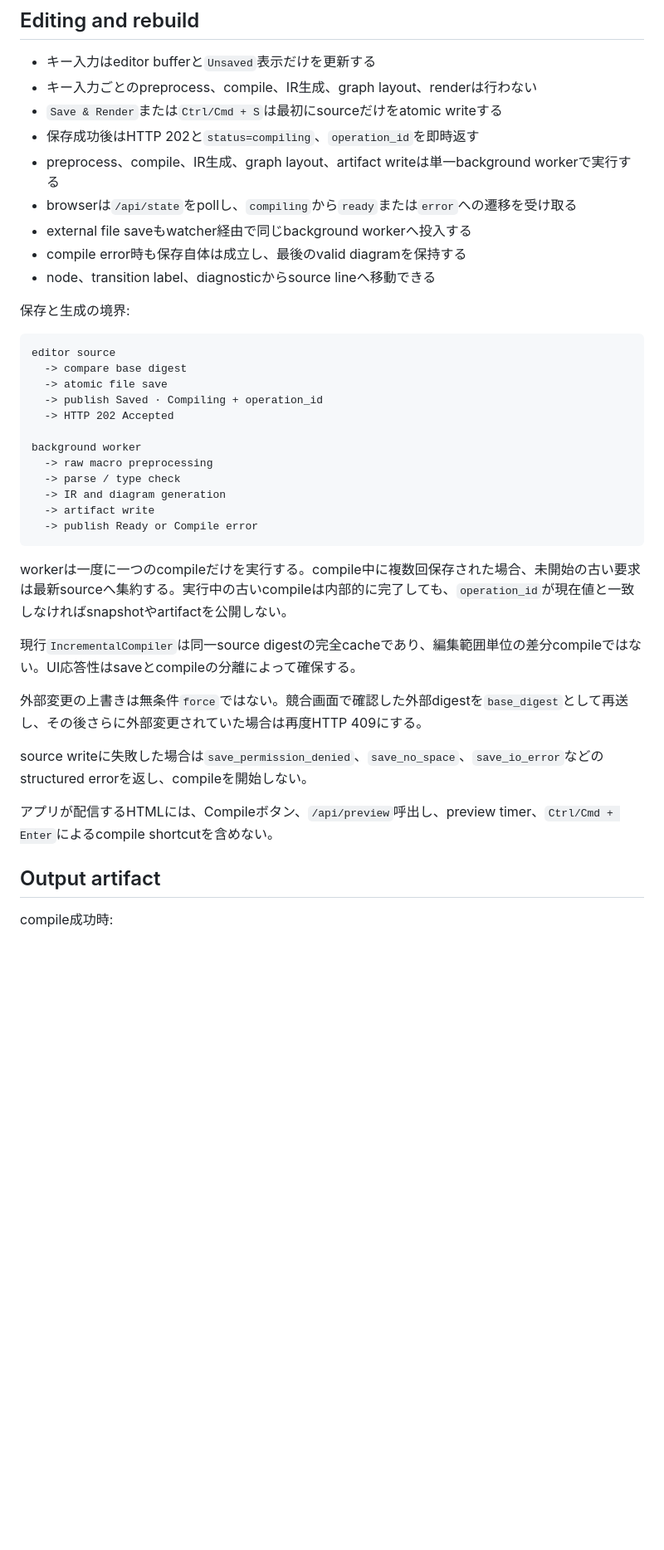
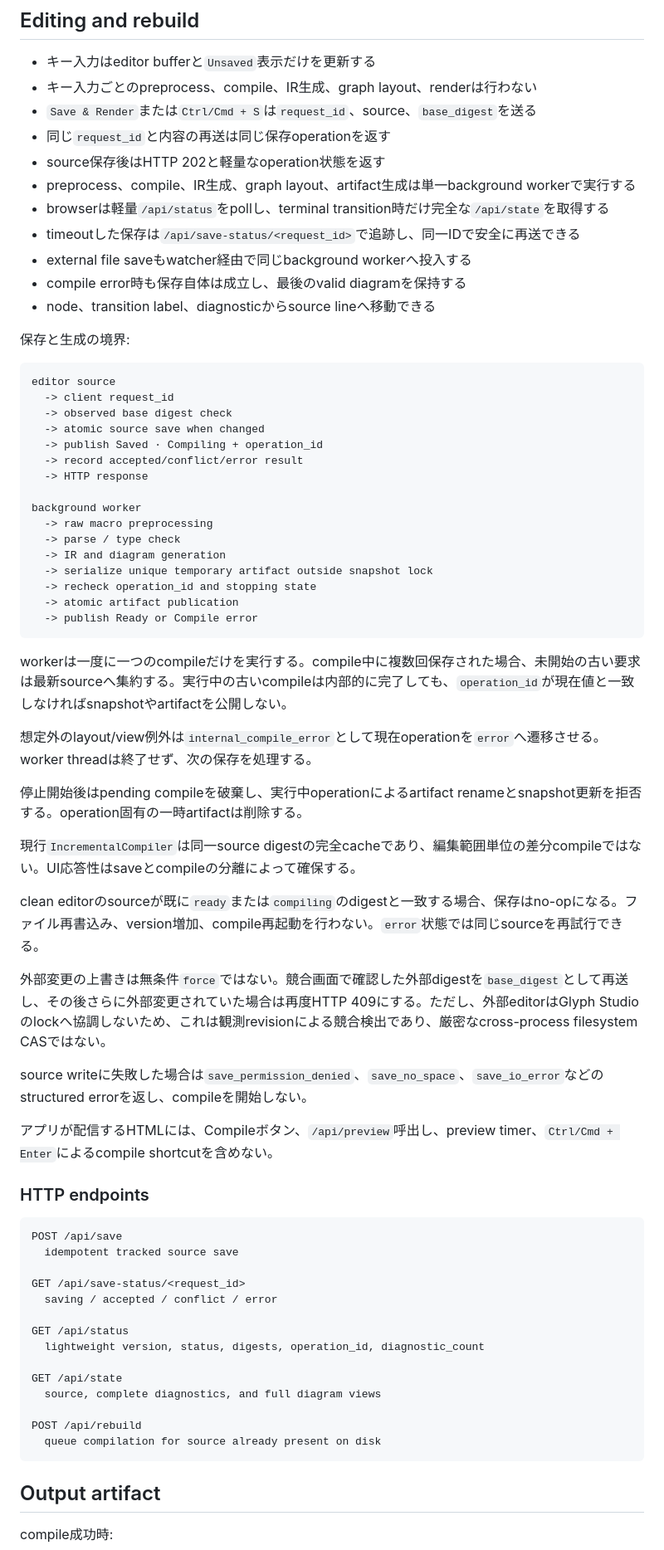
Before and after one commit to tai-calg/glyph-transpiler-rust, a Markdown page: docs/IO_STATE_APP.md, the part around one of its changes. Shown at 83% size. GitHub-like rendering; blank space fills up the shorter version.

Commit message:
Document tracked diagram saves and status polling

````diff
--- a/docs/IO_STATE_APP.md
+++ b/docs/IO_STATE_APP.md
@@ -203,10 +203,12 @@ machine Motor(state:MotorState,input:Input)
 
 - キー入力はeditor bufferと`Unsaved`表示だけを更新する
 - キー入力ごとのpreprocess、compile、IR生成、graph layout、renderは行わない
-- `Save & Render`または`Ctrl/Cmd + S`は最初にsourceだけをatomic writeする
-- 保存成功後はHTTP 202と`status=compiling`、`operation_id`を即時返す
-- preprocess、compile、IR生成、graph layout、artifact writeは単一background workerで実行する
-- browserは`/api/state`をpollし、`compiling`から`ready`または`error`への遷移を受け取る
+- `Save & Render`または`Ctrl/Cmd + S`は`request_id`、source、`base_digest`を送る
+- 同じ`request_id`と内容の再送は同じ保存operationを返す
+- source保存後はHTTP 202と軽量なoperation状態を返す
+- preprocess、compile、IR生成、graph layout、artifact生成は単一background workerで実行する
+- browserは軽量`/api/status`をpollし、terminal transition時だけ完全な`/api/state`を取得する
+- timeoutした保存は`/api/save-status/<request_id>`で追跡し、同一IDで安全に再送できる
 - external file saveもwatcher経由で同じbackground workerへ投入する
 - compile error時も保存自体は成立し、最後のvalid diagramを保持する
 - node、transition label、diagnosticからsource lineへ移動できる
@@ -215,28 +217,57 @@ machine Motor(state:MotorState,input:Input)
 
 ```text
 editor source
-  -> compare base digest
-  -> atomic file save
+  -> client request_id
+  -> observed base digest check
+  -> atomic source save when changed
   -> publish Saved · Compiling + operation_id
-  -> HTTP 202 Accepted
+  -> record accepted/conflict/error result
+  -> HTTP response
 
 background worker
   -> raw macro preprocessing
   -> parse / type check
   -> IR and diagram generation
-  -> artifact write
+  -> serialize unique temporary artifact outside snapshot lock
+  -> recheck operation_id and stopping state
+  -> atomic artifact publication
   -> publish Ready or Compile error
 ```
 
 workerは一度に一つのcompileだけを実行する。compile中に複数回保存された場合、未開始の古い要求は最新sourceへ集約する。実行中の古いcompileは内部的に完了しても、`operation_id`が現在値と一致しなければsnapshotやartifactを公開しない。
 
+想定外のlayout/view例外は`internal_compile_error`として現在operationを`error`へ遷移させる。worker threadは終了せず、次の保存を処理する。
+
+停止開始後はpending compileを破棄し、実行中operationによるartifact renameとsnapshot更新を拒否する。operation固有の一時artifactは削除する。
+
 現行`IncrementalCompiler`は同一source digestの完全cacheであり、編集範囲単位の差分compileではない。UI応答性はsaveとcompileの分離によって確保する。
 
-外部変更の上書きは無条件`force`ではない。競合画面で確認した外部digestを`base_digest`として再送し、その後さらに外部変更されていた場合は再度HTTP 409にする。
+clean editorのsourceが既に`ready`または`compiling`のdigestと一致する場合、保存はno-opになる。ファイル再書込み、version増加、compile再起動を行わない。`error`状態では同じsourceを再試行できる。
+
+外部変更の上書きは無条件`force`ではない。競合画面で確認した外部digestを`base_digest`として再送し、その後さらに外部変更されていた場合は再度HTTP 409にする。ただし、外部editorはGlyph Studioのlockへ協調しないため、これは観測revisionによる競合検出であり、厳密なcross-process filesystem CASではない。
 
 source writeに失敗した場合は`save_permission_denied`、`save_no_space`、`save_io_error`などのstructured errorを返し、compileを開始しない。
 
 アプリが配信するHTMLには、Compileボタン、`/api/preview`呼出し、preview timer、`Ctrl/Cmd + Enter`によるcompile shortcutを含めない。
+
+### HTTP endpoints
+
+```text
+POST /api/save
+  idempotent tracked source save
+
+GET /api/save-status/<request_id>
+  saving / accepted / conflict / error
+
+GET /api/status
+  lightweight version, status, digests, operation_id, diagnostic_count
+
+GET /api/state
+  source, complete diagnostics, and full diagram views
+
+POST /api/rebuild
+  queue compilation for source already present on disk
+```
 
 ## Output artifact
 
````
Also changed, not shown: other parts of docs/IO_STATE_APP.md (+2 -0 lines).
